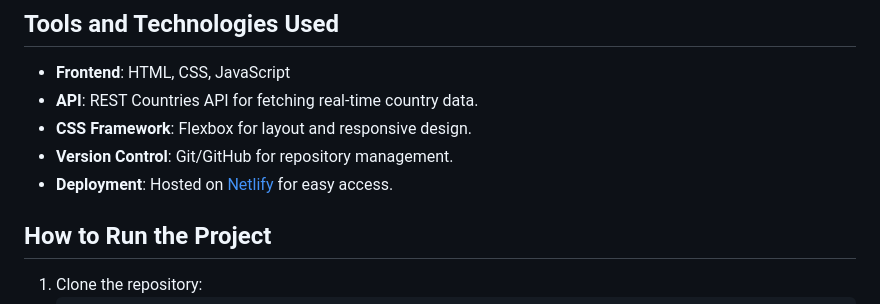
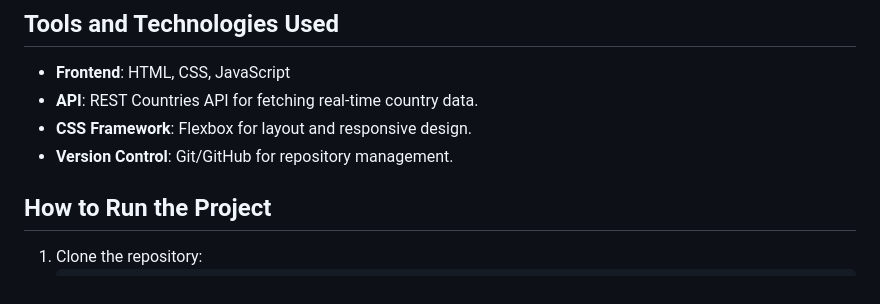
Before and after one commit to PDineshMurugan/REST_Countries, a Markdown page: README.md, the part around the change printed below. GitHub-like rendering.

```diff
--- a/README.md
+++ b/README.md
@@ -20,7 +20,6 @@ This is a fully functional web application that integrates with the [REST Countr
 - **API**: REST Countries API for fetching real-time country data.
 - **CSS Framework**: Flexbox for layout and responsive design.
 - **Version Control**: Git/GitHub for repository management.
-- **Deployment**: Hosted on [Netlify](https://www.netlify.com/) for easy access.
 
 ## How to Run the Project
 
```
Also changed, not shown: other parts of README.md (+2 -2 lines).
